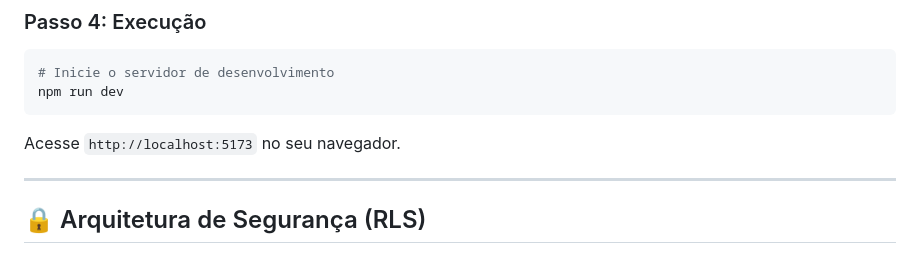
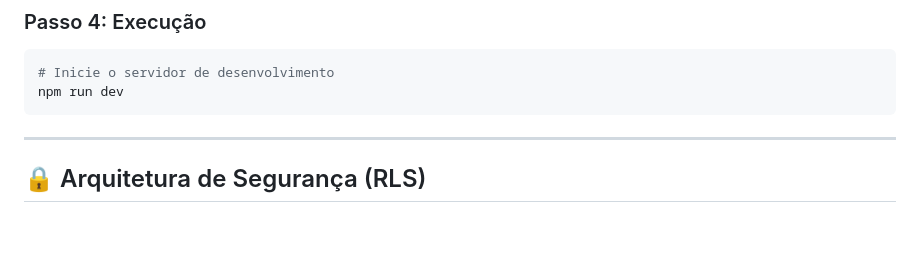
Before and after one commit to TFS-Data/suporte-tecnico, a Markdown page: README.md, the part around the change. GitHub-like rendering; blank space fills up the shorter version.

Commit message:
Atualizar o README.md

````diff
--- a/README.md
+++ b/README.md
@@ -74,7 +74,7 @@ VITE_SUPABASE_ANON_KEY=sua-chave-anonima-aqui
 # Inicie o servidor de desenvolvimento
 npm run dev
 ```
-Acesse `http://localhost:5173` no seu navegador.
+
 
 ---
 
````
